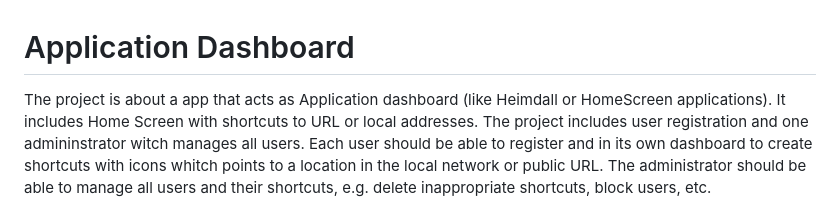
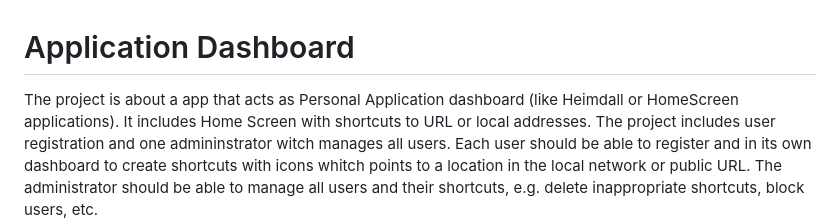
Before and after one commit to akrystev/App-Dashboard, a Markdown page: .github/copilot-instructions.md, the part around the change. GitHub-like rendering.

Commit message:
Correct typo in project description: change "Application" to "Personal" in dashboard context

```diff
--- a/.github/copilot-instructions.md
+++ b/.github/copilot-instructions.md
@@ -1,5 +1,5 @@
 # Application Dashboard
-The project is about a app that acts as Application dashboard (like Heimdall or HomeScreen applications). It includes Home Screen with shortcuts to URL or local addresses.
+The project is about a app that acts as Personal Application dashboard (like Heimdall or HomeScreen applications). It includes Home Screen with shortcuts to URL or local addresses.
 The project includes user registration and one admininstrator witch manages all users.
 Each user should be able to register and in its own dashboard to create shortcuts with icons whitch points to a location in the local network or public URL.
 The administrator should be able to manage all users and their shortcuts, e.g. delete inappropriate shortcuts, block users, etc.
```
